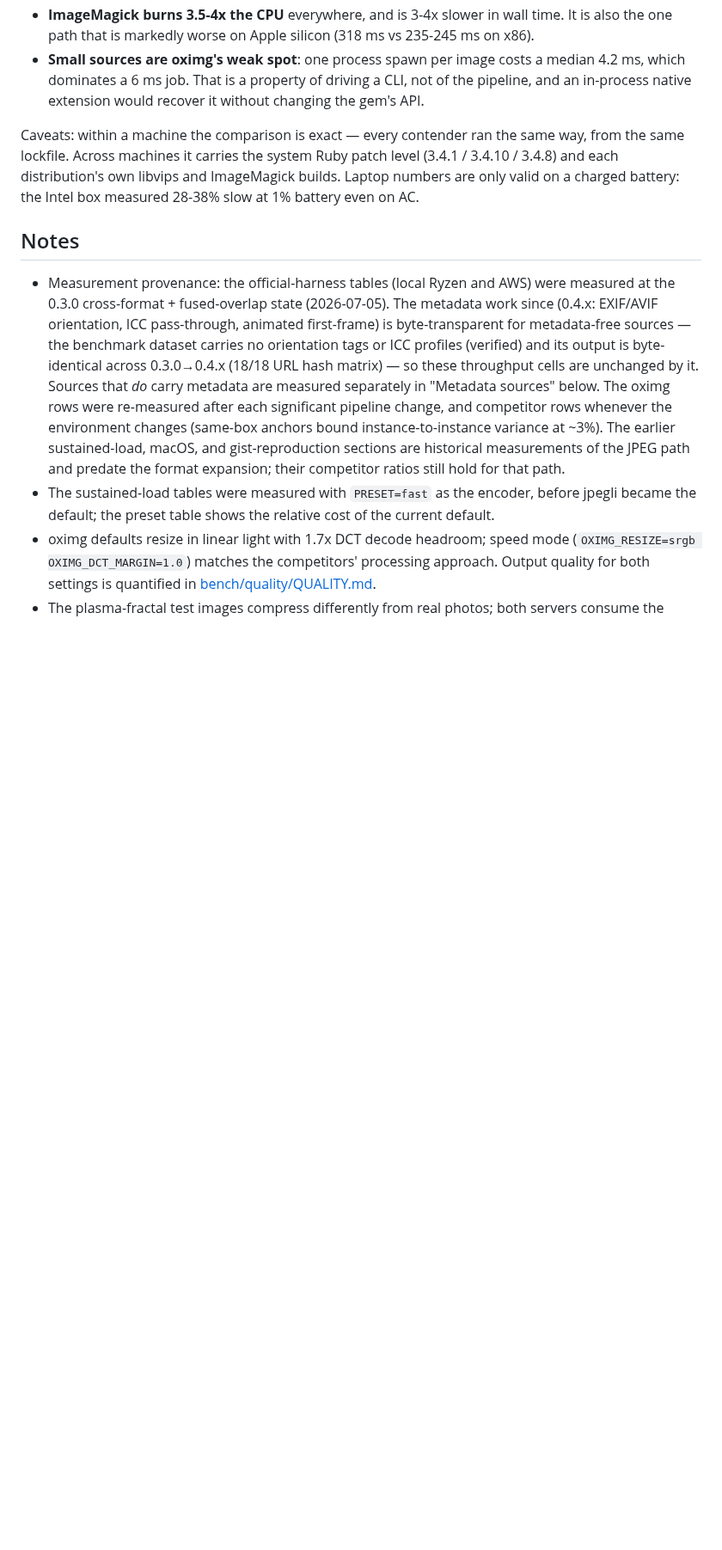
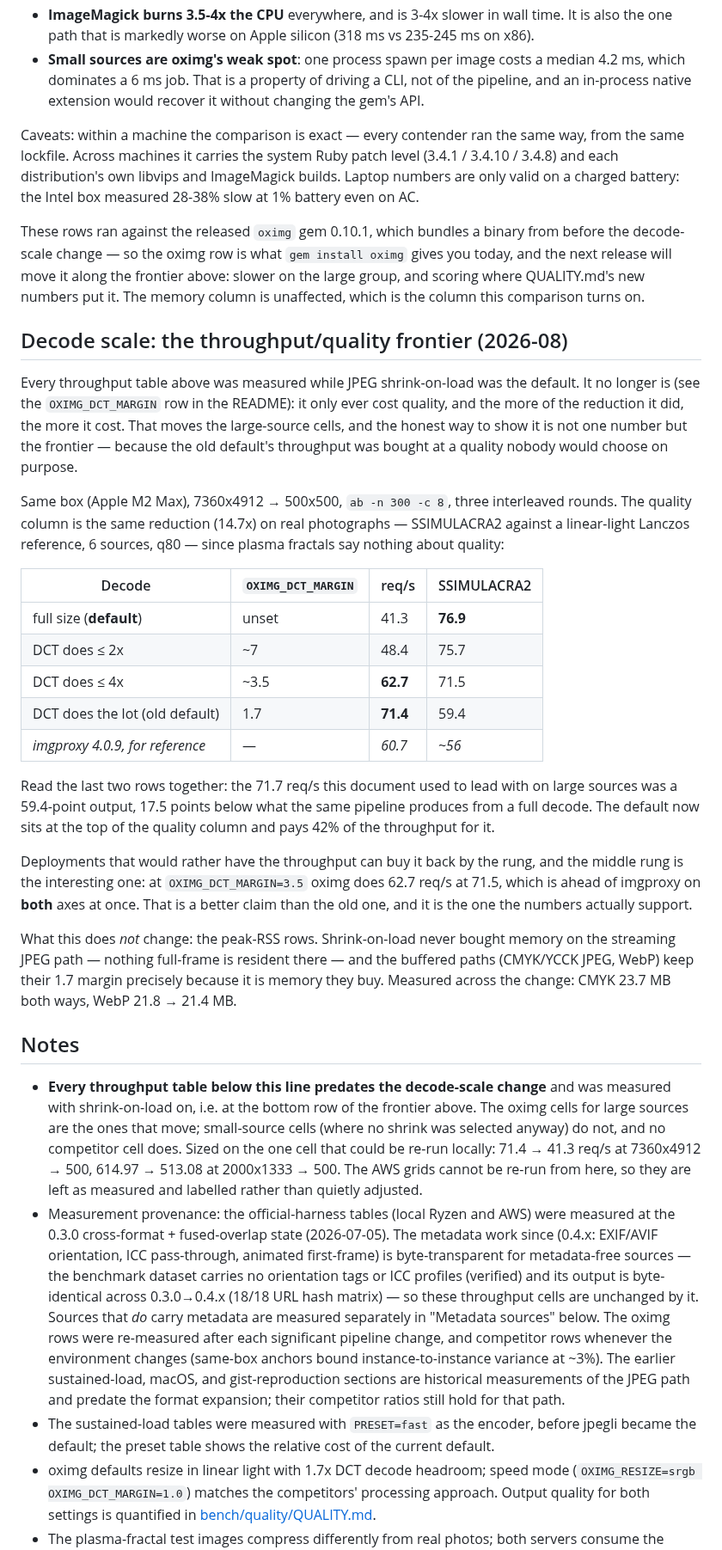
Before and after one commit to oximg/oximg, a Markdown page: BENCH.md, the part around the change. Shown at 86% size. Rendered like a GitHub page; blank space fills up the shorter version.

Commit message:
docs(bench): publish the decode-scale frontier instead of one cell
The throughput tables were all measured with shrink-on-load on, and the
large-source cells move now that it is off. Adjusting the numbers
quietly would hide the more interesting fact: the 71.7 req/s this
document led with on large sources was a 59.4 SSIMULACRA2 output, 17.5
points below what the same pipeline produces from a full decode. A
throughput figure is only a claim when you say what quality it was
bought at.

So the new section is a frontier — req/s and SSIMULACRA2 at each rung
of OXIMG_DCT_MARGIN, measured on the same box, three interleaved
rounds, with the quality column taken on real photographs at the same
14.7x reduction (plasma fractals say nothing about quality). The
default now sits at the top of the quality column and pays 42% of the
throughput for it, and deployments that want the throughput can buy it
back by the rung.

The middle rung is worth reading twice: at OXIMG_DCT_MARGIN=3.5 oximg
does 62.7 req/s at 71.5 against imgproxy's 60.7 at ~56 — ahead on both
axes at once, which is a stronger claim than the one it replaces.

The AWS grids cannot be re-run from here, so they are labelled as
predating the change rather than adjusted. Peak-RSS rows are untouched
and stay true: shrink never bought memory on the streaming path, and
the buffered paths keep their margin for exactly that reason.

```diff
--- a/BENCH.md
+++ b/BENCH.md
@@ -669,8 +669,65 @@ distribution's own libvips and ImageMagick builds. Laptop numbers are
 only valid on a charged battery: the Intel box measured 28-38% slow at
 1% battery even on AC.
 
+These rows ran against the released `oximg` gem 0.10.1, which bundles a
+binary from before the decode-scale change — so the oximg row is what
+`gem install oximg` gives you today, and the next release will move it
+along the frontier above: slower on the large group, and scoring where
+QUALITY.md's new numbers put it. The memory column is unaffected, which
+is the column this comparison turns on.
+
+## Decode scale: the throughput/quality frontier (2026-08)
+
+Every throughput table above was measured while JPEG shrink-on-load was
+the default. It no longer is (see the `OXIMG_DCT_MARGIN` row in the
+README): it only ever cost quality, and the more of the reduction it
+did, the more it cost. That moves the large-source cells, and the
+honest way to show it is not one number but the frontier — because the
+old default's throughput was bought at a quality nobody would choose on
+purpose.
+
+Same box (Apple M2 Max), 7360x4912 → 500x500, `ab -n 300 -c 8`, three
+interleaved rounds. The quality column is the same reduction (14.7x) on
+real photographs — SSIMULACRA2 against a linear-light Lanczos reference,
+6 sources, q80 — since plasma fractals say nothing about quality:
+
+| Decode | `OXIMG_DCT_MARGIN` | req/s | SSIMULACRA2 |
+|---|---|---|---|
+| full size (**default**) | unset | 41.3 | **76.9** |
+| DCT does ≤ 2x | ~7 | 48.4 | 75.7 |
+| DCT does ≤ 4x | ~3.5 | **62.7** | 71.5 |
+| DCT does the lot (old default) | 1.7 | **71.4** | 59.4 |
+| *imgproxy 4.0.9, for reference* | — | *60.7* | *~56* |
+
+Read the last two rows together: the 71.7 req/s this document used to
+lead with on large sources was a 59.4-point output, 17.5 points below
+what the same pipeline produces from a full decode. The default now
+sits at the top of the quality column and pays 42% of the throughput
+for it.
+
+Deployments that would rather have the throughput can buy it back by
+the rung, and the middle rung is the interesting one: at
+`OXIMG_DCT_MARGIN=3.5` oximg does 62.7 req/s at 71.5, which is ahead of
+imgproxy on **both** axes at once. That is a better claim than the old
+one, and it is the one the numbers actually support.
+
+What this does *not* change: the peak-RSS rows. Shrink-on-load never
+bought memory on the streaming JPEG path — nothing full-frame is
+resident there — and the buffered paths (CMYK/YCCK JPEG, WebP) keep
+their 1.7 margin precisely because it is memory they buy. Measured
+across the change: CMYK 23.7 MB both ways, WebP 21.8 → 21.4 MB.
+
 ## Notes
 
+- **Every throughput table below this line predates the decode-scale
+  change** and was measured with shrink-on-load on, i.e. at the bottom
+  row of the frontier above. The oximg cells for large sources are the
+  ones that move; small-source cells (where no shrink was selected
+  anyway) do not, and no competitor cell does. Sized on the one cell
+  that could be re-run locally: 71.4 → 41.3 req/s at 7360x4912 → 500,
+  614.97 → 513.08 at 2000x1333 → 500. The AWS grids cannot be re-run
+  from here, so they are left as measured and labelled rather than
+  quietly adjusted.
 - Measurement provenance: the official-harness tables (local Ryzen and
   AWS) were measured at the 0.3.0 cross-format + fused-overlap state
   (2026-07-05). The metadata work since (0.4.x: EXIF/AVIF orientation,
```
